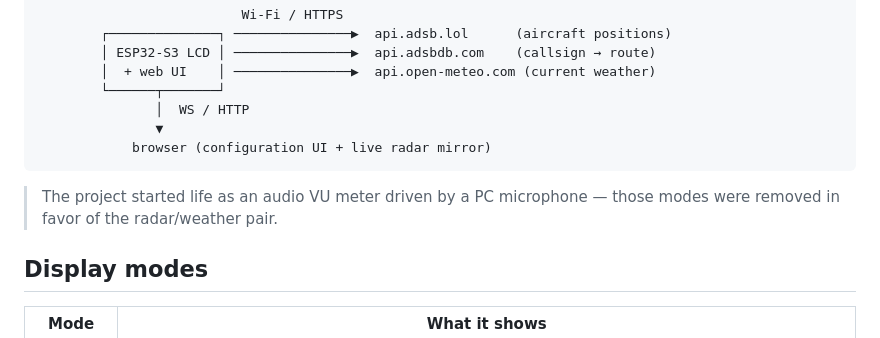
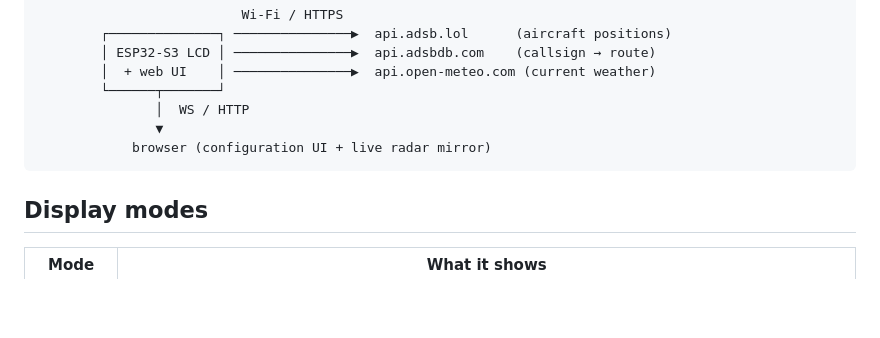
Before and after one commit to Krasnov777/esp32-sky-gauge, a Markdown page: README.md, the part around the change. Drawn GitHub-style; blank space fills up the shorter version.

````diff
--- a/README.md
+++ b/README.md
@@ -25,8 +25,6 @@ screen with a shower approaching on the 2-hour rain graph.*
             browser (configuration UI + live radar mirror)
 ```
 
-> The project started life as an audio VU meter driven by a PC microphone —
-> those modes were removed in favor of the radar/weather pair.
 
 ## Display modes
 
````
